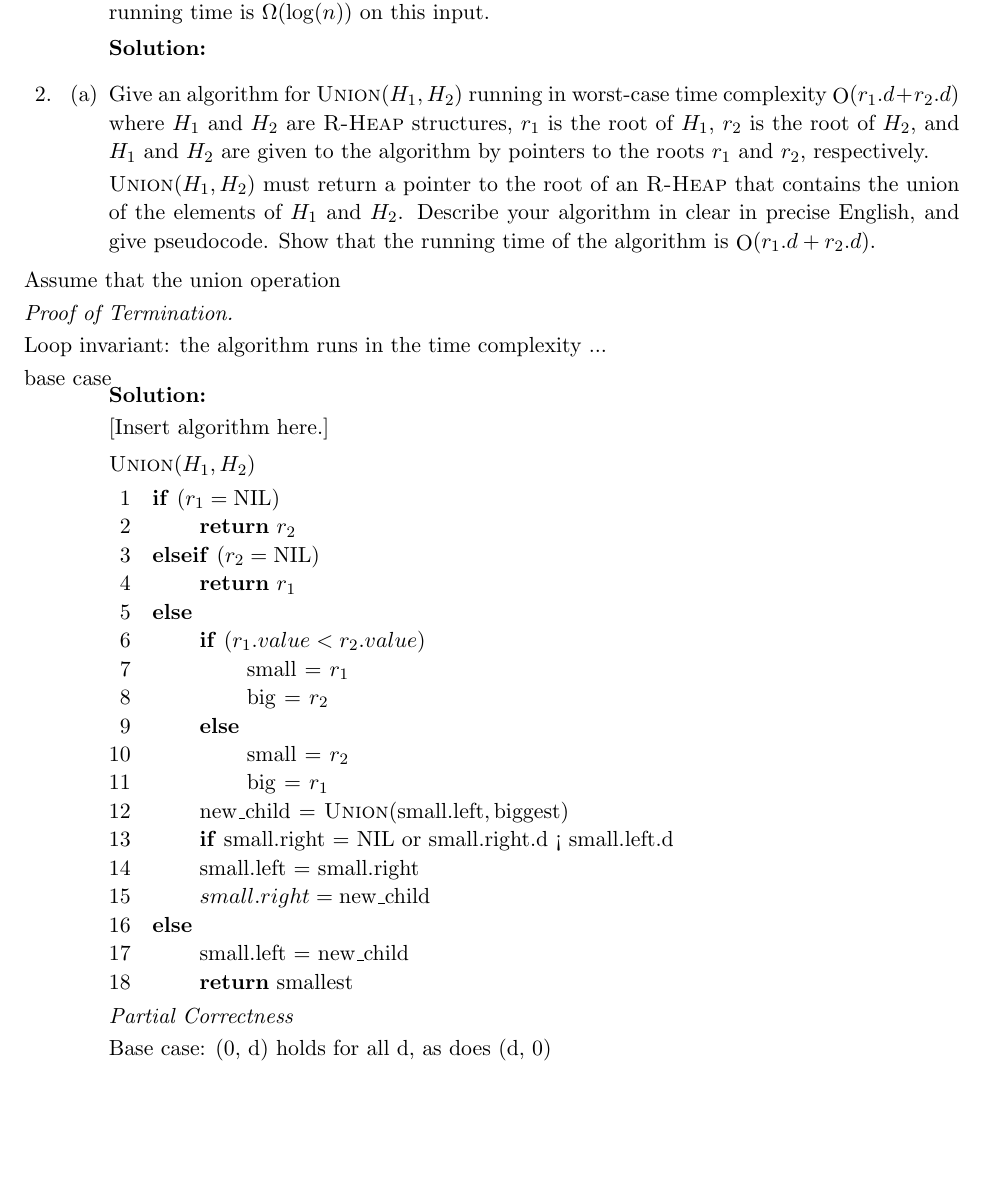
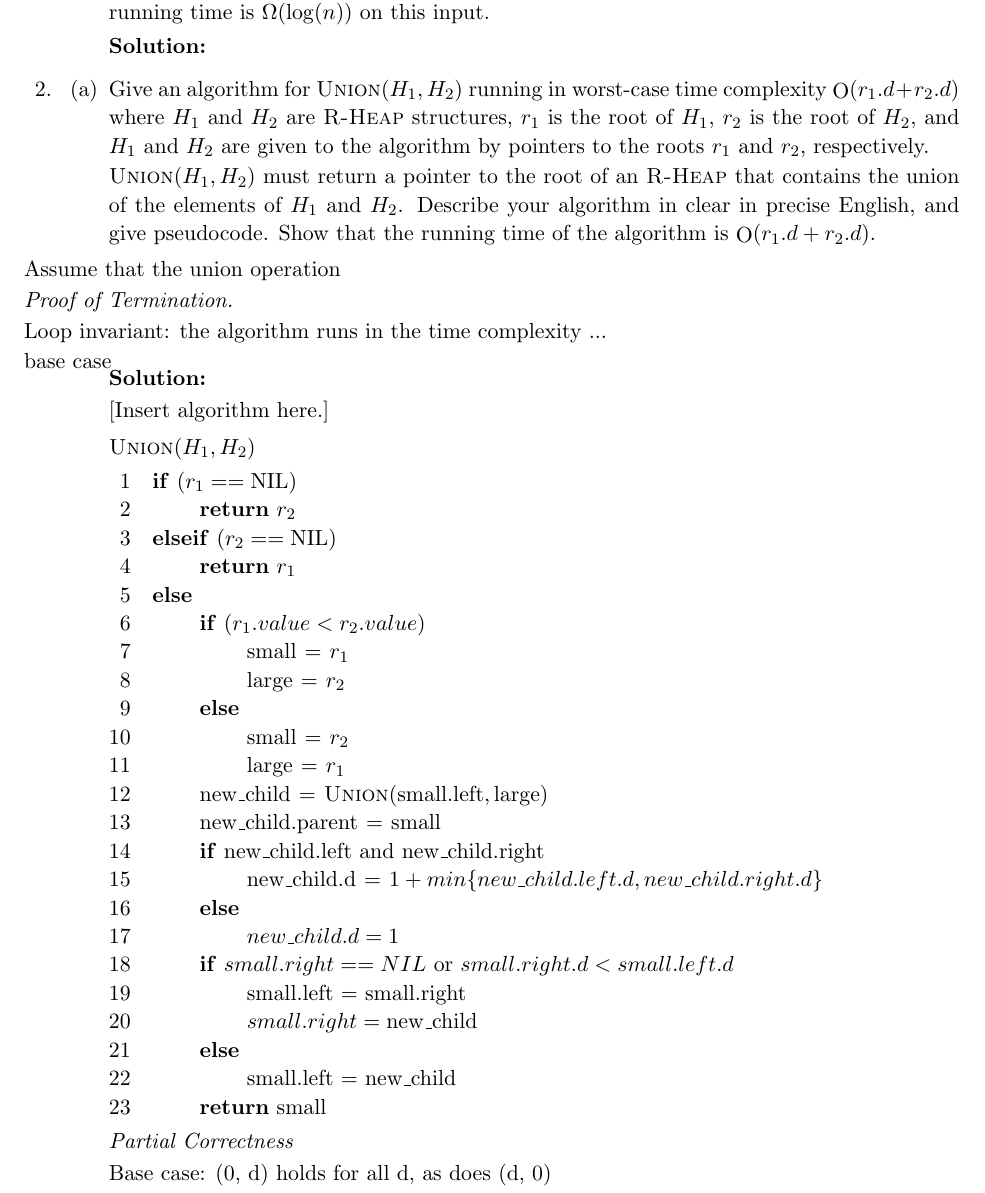
Before and after one commit to wwwaldo/265-a1, a LaTeX problem sheet (csc265-a1-clrs-format.tex): part of page 3 of 4, cut so that both start at the same text, the shorter picture padded with empty space. Compiled offline with pdfLaTeX.

Commit message:
fixed pseudocode for 2a

```diff
--- a/csc265-a1-clrs-format.tex
+++ b/csc265-a1-clrs-format.tex
@@ -194,9 +194,9 @@ $\proc{Union}(H_1,H_2)$ must return a pointer to the root of an $\proc{R-Heap}$
 
 % base cases
 
-\li \If $(r_1 = \func{NIL})$ \Then
+\li \If $(r_1 == \func{NIL})$ \Then
 \li 	\Return $r_2$
-\li \ElseIf $(r_2 = \func{NIL})$ \Then
+\li \ElseIf $(r_2 == \func{NIL})$ \Then
 \li 	\Return $r_1$
 \li \Else
 
@@ -204,26 +204,36 @@ $\proc{Union}(H_1,H_2)$ must return a pointer to the root of an $\proc{R-Heap}$
 
 \li	\If $(r_1.value	< r_2.value)$ \Then
 \li		$\func{small} \gets r_1 $
-\li		$\func{big} \gets r_2$
+\li		$\func{large} \gets r_2$
 \li	\Else
 \li		$\func{small} \gets r_2 $
-\li		$\func{big} \gets r_1$
+\li		$\func{large} \gets r_1$
 		\End
 
 % merge left child of main tree
 
-\li	$\func{new\_child} \gets \proc{Union}(\func{small.left}, \func{biggest})$
+\li	$\func{new\_child} \gets \proc{Union}(\func{small.left}, \func{large})$
 
+% fixing parent
 
-% link parent while ensuring R-balance is preserved
-\li \If small.right = NIL or small.right.d < small.left.d
-\li small.left = small.right
-\li $small.right = \func{new\_child}$
+\li $\func{new\_child.parent} \gets \func{small}$
+
+% recalculating d values
+\li \If $\func{new\_child.left}$ and $\func{new\_child.right}$ \Then
+\li $\func{new\_child.d} \gets {1+min\{new\_child.left.d, new\_child.right.d\}}$
 \li \Else
-\li small.left = $\func{new\_child}$
+\li     ${new\_child.d = 1}$
+        \End
 
+% R-balance is preserved
+\li \If $small.right == NIL$ or $small.right.d < small.left.d$   \Then
+\li     small.left = small.right
+\li     $small.right = \func{new\_child}$
+\li \Else
+\li     small.left = $\func{new\_child}$
+        \End
 
-\li 	\Return $\func{smallest}$
+\li 	\Return $\func{small}$
 	\End
 \end{codebox}
 
```
